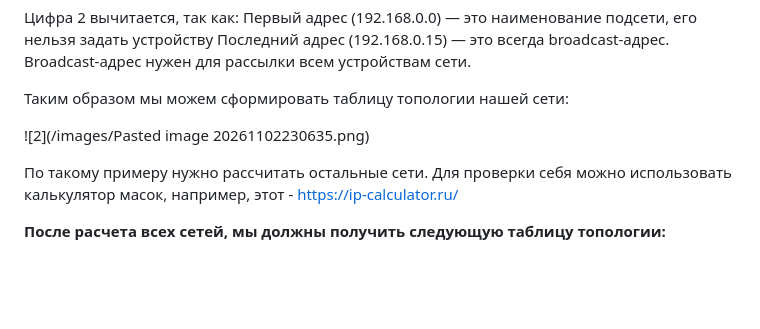
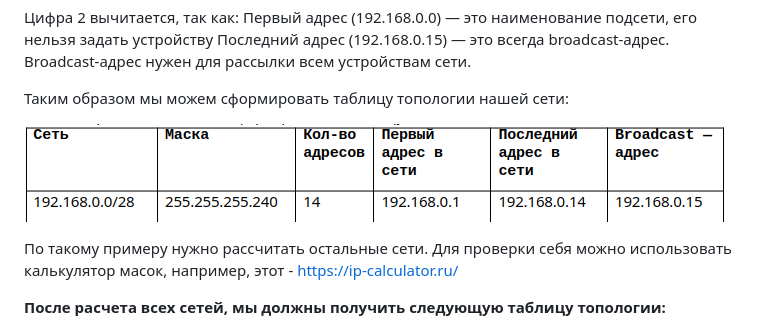
Before and after one commit to frank719719/lan, a Markdown page: README.md, the part around the change. Drawn GitHub-style; pictures changed too: images/Pasted_image_20261102230635.png (added); blank space fills up the shorter version.

```diff
--- a/README.md
+++ b/README.md
@@ -109,7 +109,7 @@ NAT обычно работает на границе, где локальная
 Таким образом мы можем сформировать таблицу топологии нашей сети:
 
 
-![2](/images/Pasted image 20261102230635.png)
+![2](/images/Pasted_image_20261102230635.png)
 
 
 
```
